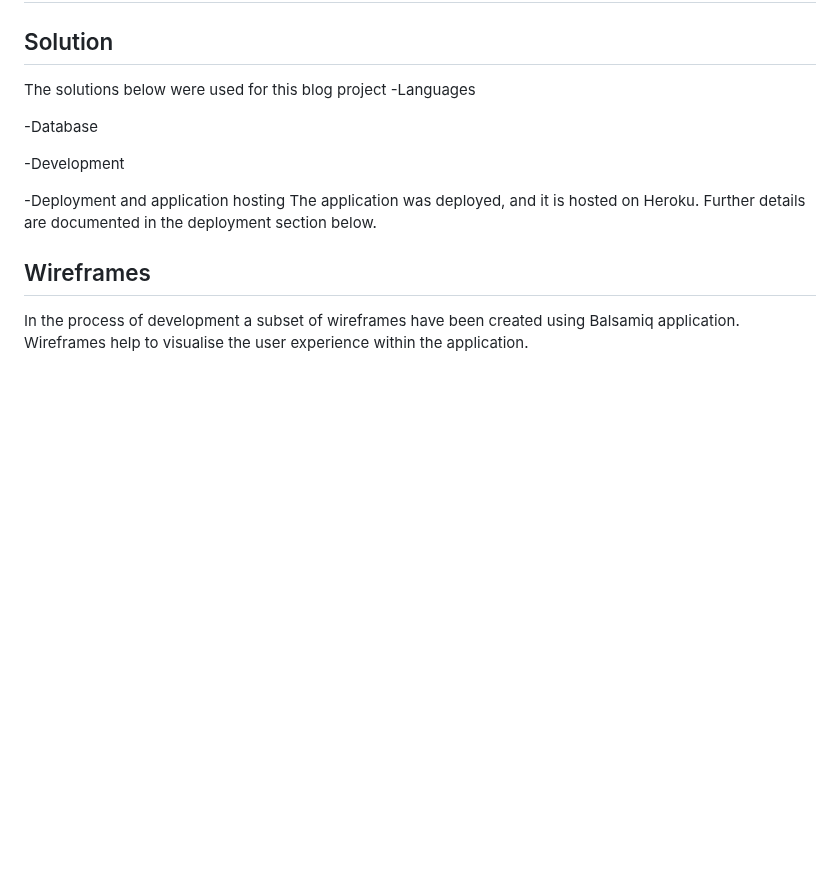
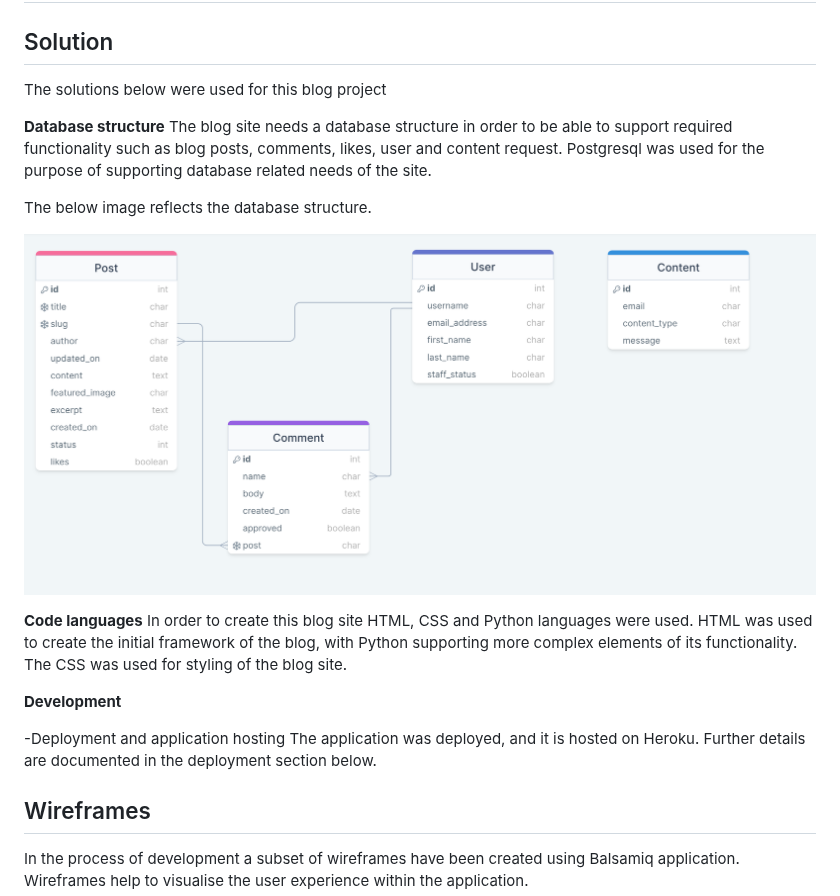
Before and after one commit to Roxana1981/allvintage, a Markdown page: README.md, the part around the change. Drawn GitHub-style; blank space fills up the shorter version.

Commit message:
Update database schema section of Readme

```diff
--- a/README.md
+++ b/README.md
@@ -30,12 +30,20 @@ The remaining aspect, which need to completed are as follows:
 ## Solution
 
 The solutions below were used for this blog project
--Languages
 
+**Database structure**
+The blog site needs a database structure in order to be able to support required functionality such as blog posts, comments, likes, user and content request.
+Postgresql was used for the purpose of supporting database related needs of the site.
 
--Database
+The below image reflects the database structure.
 
--Development
+![database](static/images/database.png)
+
+**Code languages**
+In order to create this blog site HTML, CSS and Python languages were used. HTML was used to create the initial framework of the blog, with Python supporting more complex elements of its functionality.
+The CSS was used for styling of the blog site.
+
+**Development**
 
 -Deployment and application hosting
 The application was deployed, and it is hosted on Heroku.  Further details are documented in the deployment section below.
```
